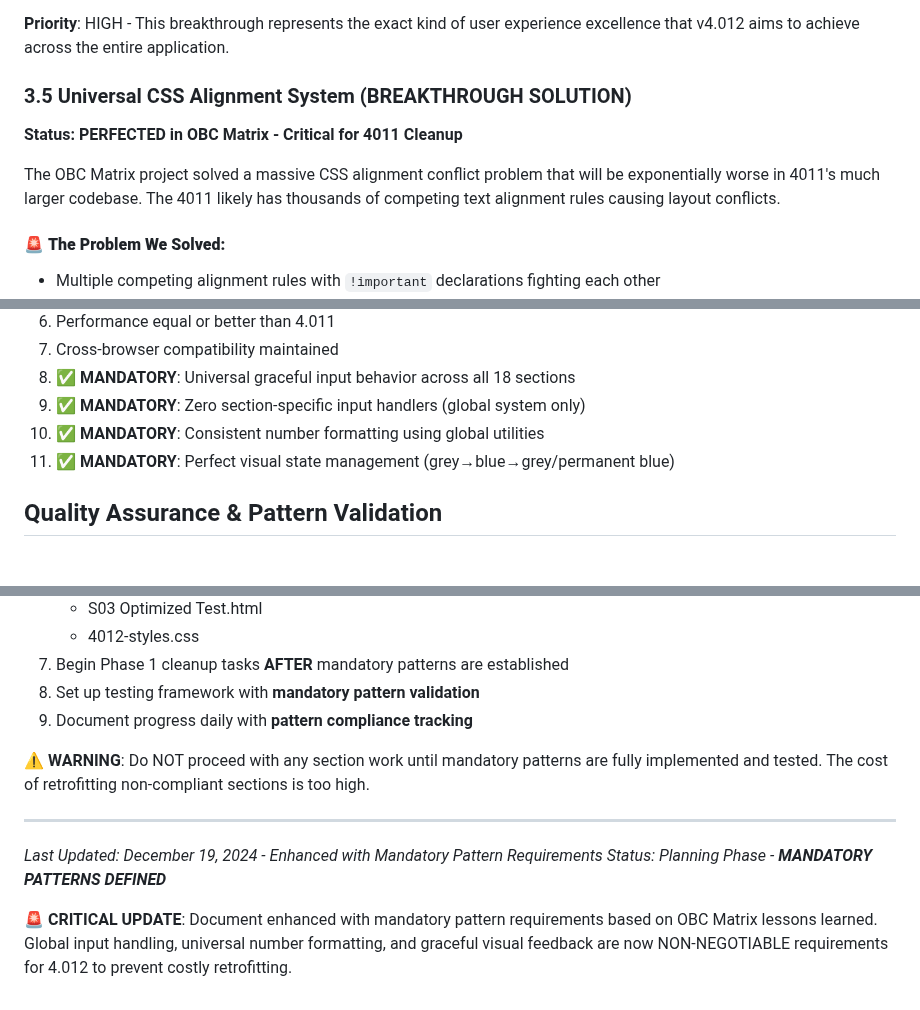
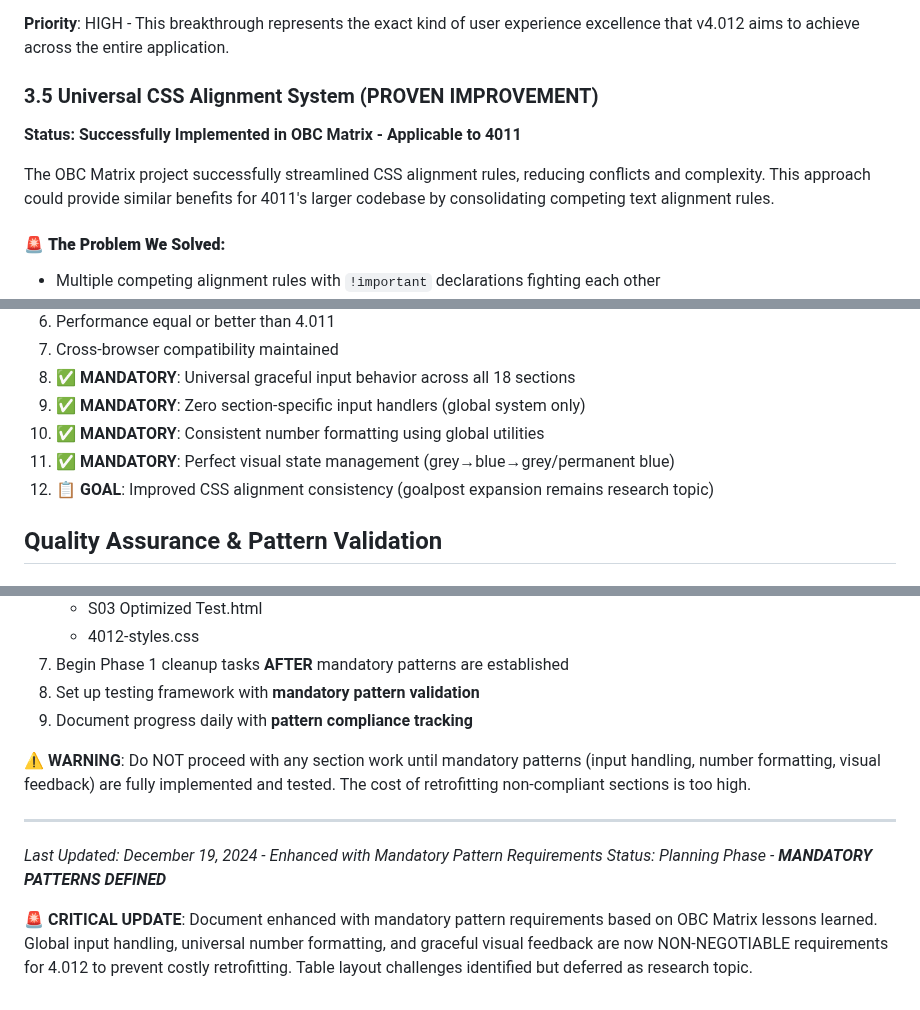
Before and after one commit to arossti/OBJECTIVE, a Markdown page: OBJECTIVE-2025.05.30.8h23/documentation/4012-Refactoring-Plan.md, 3 parts joined by grey strips. GitHub-like rendering.

```diff
--- a/OBJECTIVE-2025.05.30.8h23/documentation/4012-Refactoring-Plan.md
+++ b/OBJECTIVE-2025.05.30.8h23/documentation/4012-Refactoring-Plan.md
@@ -282,11 +263,11 @@ function initializeSmartInputFeedback() {
 
 **Priority**: HIGH - This breakthrough represents the exact kind of user experience excellence that v4.012 aims to achieve across the entire application.
 
-### 3.5 Universal CSS Alignment System (BREAKTHROUGH SOLUTION)
+### 3.5 Universal CSS Alignment System (PROVEN IMPROVEMENT)
 
-**Status: PERFECTED in OBC Matrix - Critical for 4011 Cleanup**
+**Status: Successfully Implemented in OBC Matrix - Applicable to 4011**
 
-The OBC Matrix project solved a massive CSS alignment conflict problem that will be exponentially worse in 4011's much larger codebase. The 4011 likely has thousands of competing text alignment rules causing layout conflicts.
+The OBC Matrix project successfully streamlined CSS alignment rules, reducing conflicts and complexity. This approach could provide similar benefits for 4011's larger codebase by consolidating competing text alignment rules.
 
 #### 🚨 **The Problem We Solved:**
 - Multiple competing alignment rules with `!important` declarations fighting each other
@@ -423,6 +404,7 @@ Replace ALL alignment complexity with just **2 clean rules**:
 9. **✅ MANDATORY**: Zero section-specific input handlers (global system only)
 10. **✅ MANDATORY**: Consistent number formatting using global utilities
 11. **✅ MANDATORY**: Perfect visual state management (grey→blue→grey/permanent blue)
+12. **📋 GOAL**: Improved CSS alignment consistency (goalpost expansion remains research topic)
 
 ## Quality Assurance & Pattern Validation
 
@@ -509,11 +491,11 @@ Any section that fails these validations will be **rejected** and must be refact
 8. Set up testing framework with **mandatory pattern validation**
 9. Document progress daily with **pattern compliance tracking**
 
-**⚠️ WARNING**: Do NOT proceed with any section work until mandatory patterns are fully implemented and tested. The cost of retrofitting non-compliant sections is too high.
+**⚠️ WARNING**: Do NOT proceed with any section work until mandatory patterns (input handling, number formatting, visual feedback) are fully implemented and tested. The cost of retrofitting non-compliant sections is too high.
 
 ---
 
 _Last Updated: December 19, 2024 - Enhanced with Mandatory Pattern Requirements_
 _Status: Planning Phase - **MANDATORY PATTERNS DEFINED**_
 
-**🚨 CRITICAL UPDATE**: Document enhanced with mandatory pattern requirements based on OBC Matrix lessons learned. Global input handling, universal number formatting, and graceful visual feedback are now NON-NEGOTIABLE requirements for 4.012 to prevent costly retrofitting.
+**🚨 CRITICAL UPDATE**: Document enhanced with mandatory pattern requirements based on OBC Matrix lessons learned. Global input handling, universal number formatting, and graceful visual feedback are now NON-NEGOTIABLE requirements for 4.012 to prevent costly retrofitting. Table layout challenges identified but deferred as research topic.
```
Also changed, not shown: other parts of OBJECTIVE-2025.05.30.8h23/documentation/4012-Refactoring-Plan.md (+28 -47 lines).
